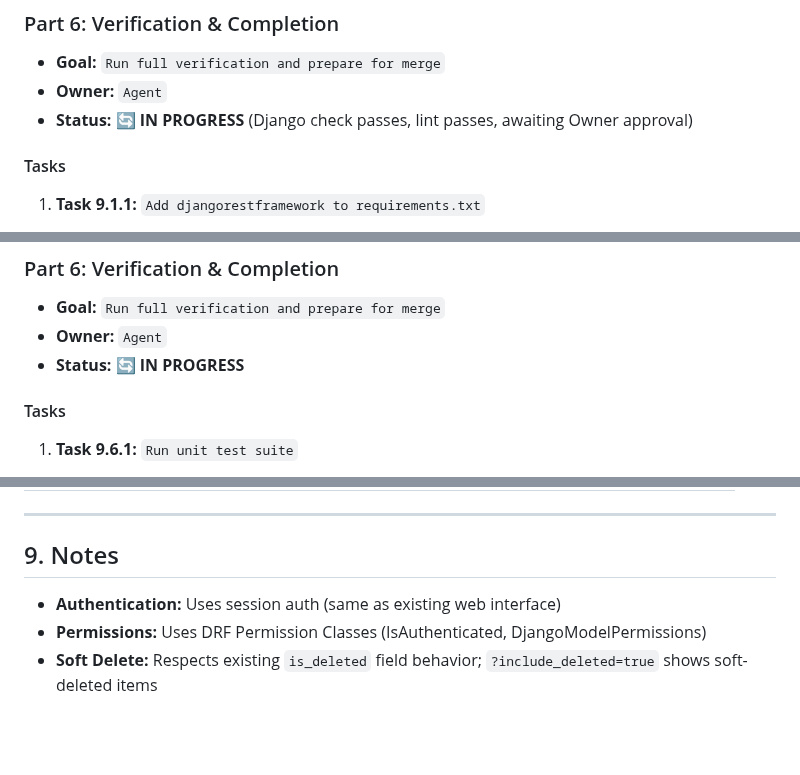
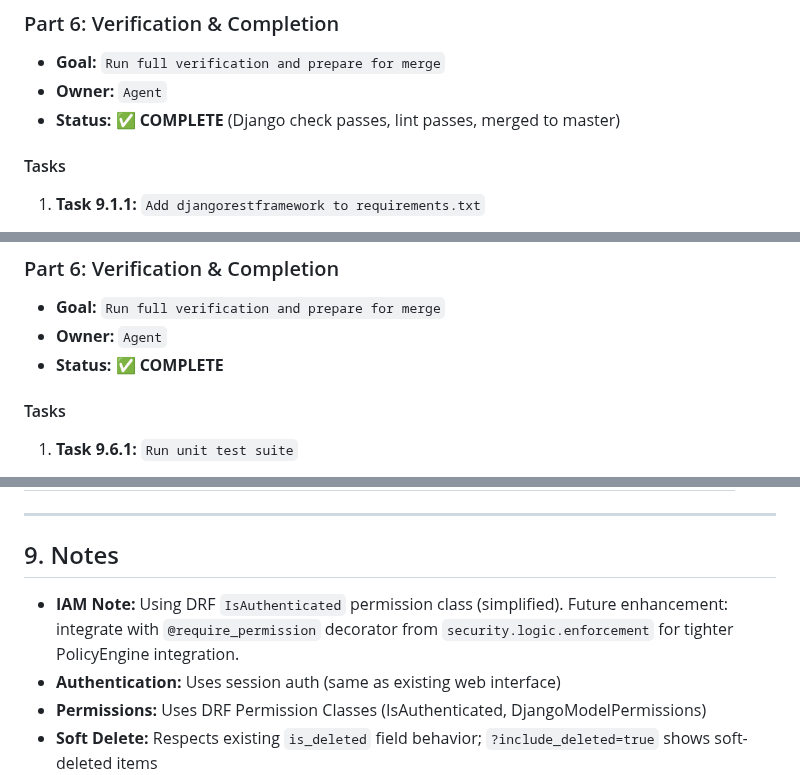
Before and after one commit to AhmadMWaddah/AMW_Django_ERP, a Markdown page: Architecture/Phase_9_REST_API.md, 3 parts joined by grey strips. Rendered like a GitHub page; blank space fills up the shorter version.

Commit message:
Fix: Update Phase 9 plan status to COMPLETE
Fixed status mismatches: Part 6 now shows COMPLETE. Added IAM note about simplified permission class and future PolicyEngine integration.

```diff
--- a/Architecture/Phase_9_REST_API.md
+++ b/Architecture/Phase_9_REST_API.md
@@ -142,7 +142,7 @@ We will implement DRF using a **Hybrid approach** — adding REST API alongside
 
 - **Goal:** `Run full verification and prepare for merge`
 - **Owner:** `Agent`
-- **Status:** 🔄 **IN PROGRESS** (Django check passes, lint passes, awaiting Owner approval)
+- **Status:** ✅ **COMPLETE** (Django check passes, lint passes, merged to master)
 
 #### Tasks
 
@@ -272,7 +272,7 @@ We will implement DRF using a **Hybrid approach** — adding REST API alongside
 
 - **Goal:** `Run full verification and prepare for merge`
 - **Owner:** `Agent`
-- **Status:** 🔄 **IN PROGRESS**
+- **Status:** ✅ **COMPLETE**
 
 #### Tasks
 
@@ -318,6 +318,7 @@ After implementation, these endpoints will be available:
 
 ## 9. Notes
 
+- **IAM Note:** Using DRF `IsAuthenticated` permission class (simplified). Future enhancement: integrate with `@require_permission` decorator from `security.logic.enforcement` for tighter PolicyEngine integration.
 - **Authentication:** Uses session auth (same as existing web interface)
 - **Permissions:** Uses DRF Permission Classes (IsAuthenticated, DjangoModelPermissions)
 - **Soft Delete:** Respects existing `is_deleted` field behavior; `?include_deleted=true` shows soft-deleted items
```
